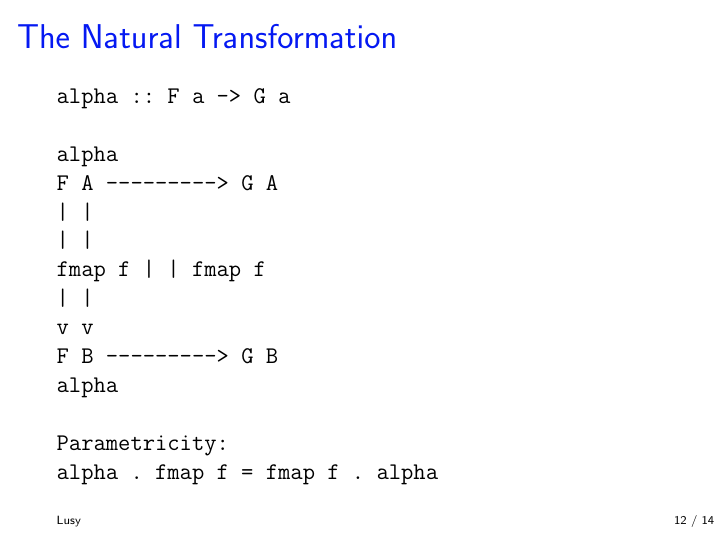
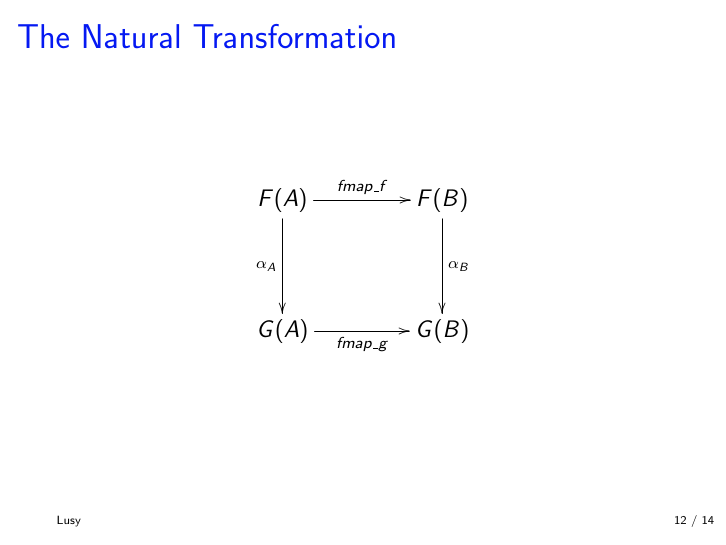
Before and after one commit to lusy/functorsTalk, LaTeX slides (presentation/talk.tex): page 12 of 14. Compiled offline with pdfLaTeX.

Commit message:
the natural transformation diagram

```diff
--- a/presentation/talk.tex
+++ b/presentation/talk.tex
@@ -13,6 +13,7 @@
 
 \usepackage[percent]{overpic}
 \usepackage[footnotesize, bf]{caption}
+\usepackage[all]{xy}
 \input{theme.tex}
 \input{syntax}
 \renewcommand{\footnotesize}{\tiny}
@@ -166,24 +167,32 @@ Trees
 \begin{frame}
     \frametitle{The Natural Transformation}
     % Mapping between functors
-\begin{alltt}
-    alpha            ::  F a -> G a
-
-
-               alpha\\
-         F A ---------> G A\\
-           |            |\\
-           |            |\\
-    fmap f |            | fmap f\\
-           |            |\\
-           v            v\\
-         F B ---------> G B\\
-               alpha
-
-
-Parametricity:\\
-alpha . fmap f    =  fmap f . alpha
-\end{alltt}
+    \begin{equation*}
+           \xymatrix@C+2em@R+2em{
+              F(A) \ar[r]^{fmap\_f} \ar[d]_{\alpha_A} & F(B) \ar[d]^{\alpha_B} \\
+              G(A) \ar[r]_{fmap\_g} & G(B)
+             }
+    \end{equation*}
+%    \begin{comment}
+%    \begin{alltt}
+%    alpha            ::  F a -> G a
+%
+%
+%               alpha\\
+%         F A ---------> G A\\
+%           |            |\\
+%           |            |\\
+%    fmap f |            | fmap f\\
+%           |            |\\
+%           v            v\\
+%         F B ---------> G B\\
+%               alpha
+%
+%
+%Parametricity:\\
+%alpha . fmap f    =  fmap f . alpha
+%\end{alltt}
+%\end{comment}
 \end{frame}
 
 
```
Also changed, not shown: presentation/talk.tex (4 more changed lines).
